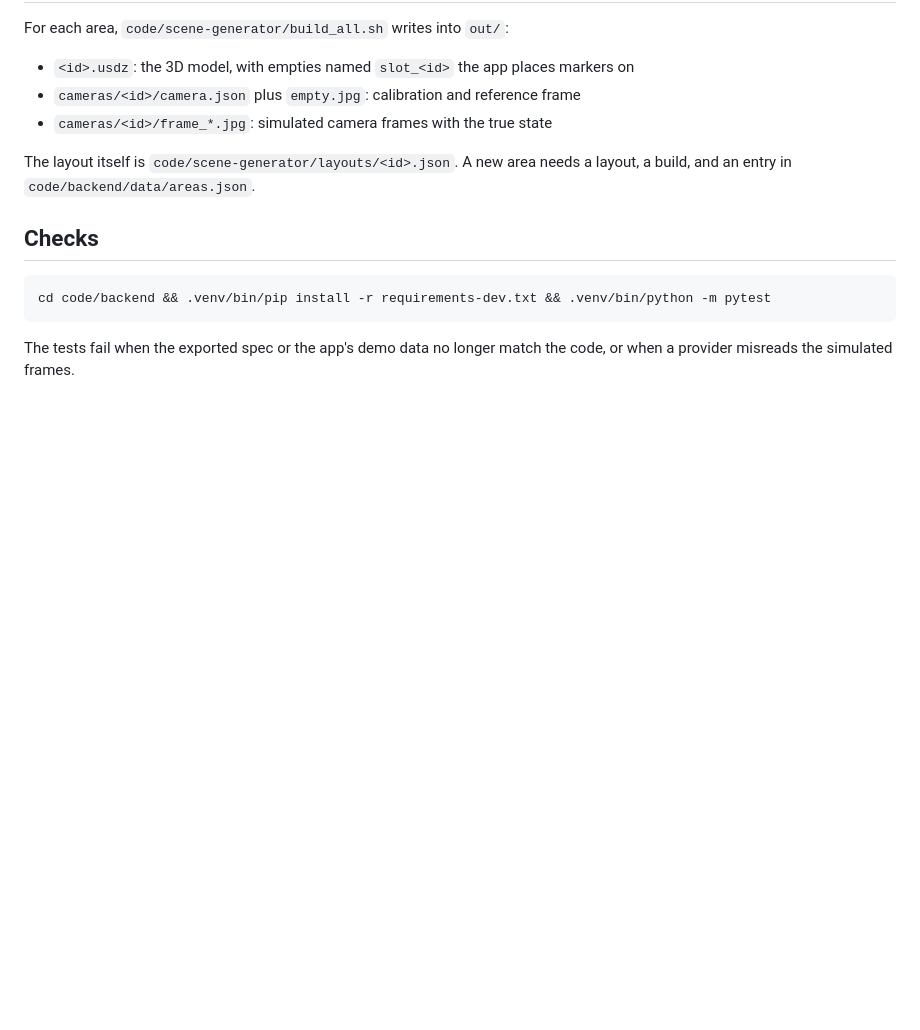
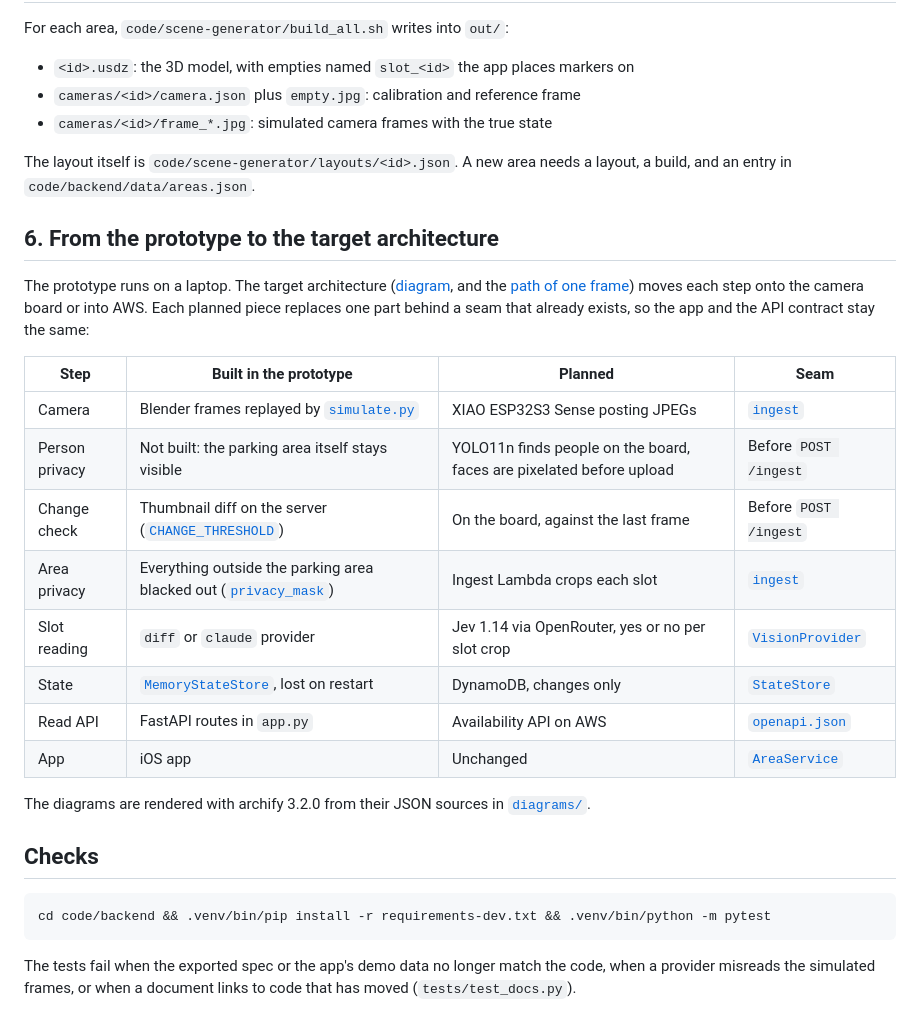
Before and after one commit to juliuspor/Basel-Hack-2026, a Markdown page: documentation/architecture.md, the part around the change. GitHub-like rendering; blank space fills up the shorter version.

Commit message:
docs(architecture): mapped the target architecture onto existing seams
Links the target diagrams, which no document referenced, and shows for
every pipeline step what runs today, what is planned, and which
existing interface the planned part replaces.

````diff
--- a/documentation/architecture.md
+++ b/documentation/architecture.md
@@ -117,6 +117,28 @@ For each area, `code/scene-generator/build_all.sh` writes into `out/`:
 The layout itself is `code/scene-generator/layouts/<id>.json`. A new area needs
 a layout, a build, and an entry in `code/backend/data/areas.json`.
 
+## 6. From the prototype to the target architecture
+
+The prototype runs on a laptop. The target architecture
+([diagram](diagrams/easy-hitch-architecture.html), and the
+[path of one frame](diagrams/easy-hitch-flow.html)) moves each step onto the
+camera board or into AWS. Each planned piece replaces one part behind a seam
+that already exists, so the app and the API contract stay the same:
+
+| Step | Built in the prototype | Planned | Seam |
+|---|---|---|---|
+| Camera | Blender frames replayed by [`simulate.py`](../code/backend/simulate.py) | XIAO ESP32S3 Sense posting JPEGs | [`ingest`](../code/backend/app.py#L118-L153) |
+| Person privacy | Not built: the parking area itself stays visible | YOLO11n finds people on the board, faces are pixelated before upload | Before `POST /ingest` |
+| Change check | Thumbnail diff on the server ([`CHANGE_THRESHOLD`](../code/backend/app.py#L128-L138)) | On the board, against the last frame | Before `POST /ingest` |
+| Area privacy | Everything outside the parking area blacked out ([`privacy_mask`](../code/backend/providers/base.py#L36-L41)) | Ingest Lambda crops each slot | [`ingest`](../code/backend/app.py#L118-L153) |
+| Slot reading | `diff` or `claude` provider | Jev 1.14 via OpenRouter, yes or no per slot crop | [`VisionProvider`](../code/backend/providers/base.py#L30-L33) |
+| State | [`MemoryStateStore`](../code/backend/storage.py#L40-L54), lost on restart | DynamoDB, changes only | [`StateStore`](../code/backend/storage.py#L34-L37) |
+| Read API | FastAPI routes in `app.py` | Availability API on AWS | [`openapi.json`](api/openapi.json) |
+| App | iOS app | Unchanged | [`AreaService`](../code/ios/BikeSlot/APIClient.swift#L5-L10) |
+
+The diagrams are rendered with archify 3.2.0 from their JSON sources in
+[`diagrams/`](diagrams).
+
 ## Checks
 
 ```bash
@@ -124,4 +146,5 @@ cd code/backend && .venv/bin/pip install -r requirements-dev.txt && .venv/bin/py
 ```
 
 The tests fail when the exported spec or the app's demo data no longer match
-the code, or when a provider misreads the simulated frames.
+the code, when a provider misreads the simulated frames, or when a document
+links to code that has moved (`tests/test_docs.py`).
````
